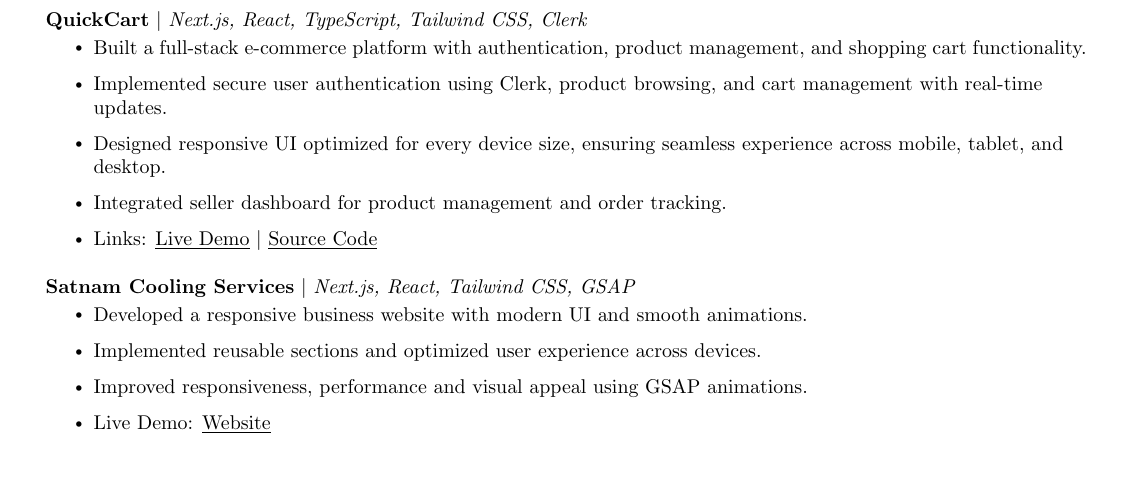
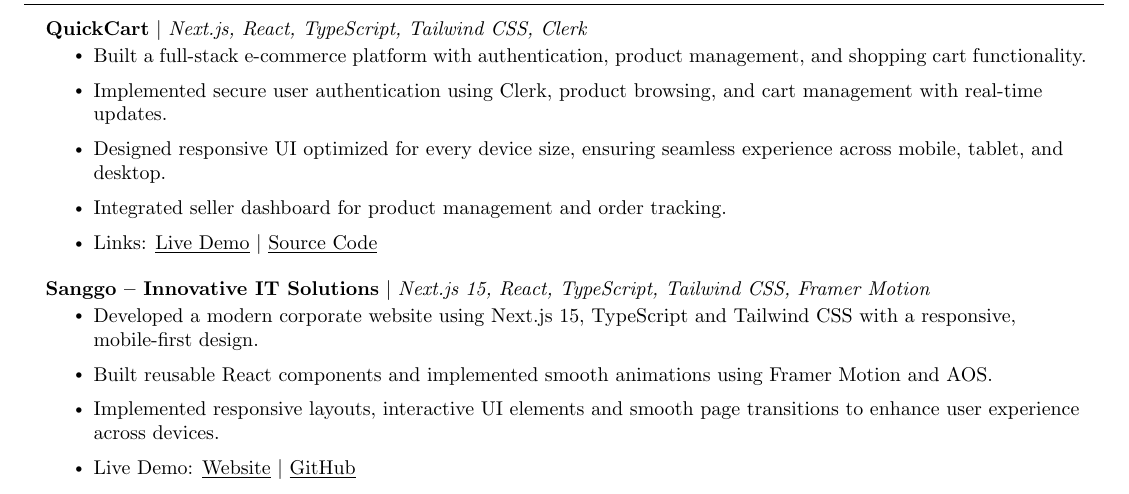
Before and after one commit to amritrai404/FullStack_Developer_Resume, a LaTeX document (main.tex): part of page 1 of 2, cut so that both start at the same text, the shorter picture padded with empty space. Compiled offline with pdfLaTeX.

Commit message:
Replace project details for Sanggo IT Solutions
Updated project details for Sanggo, replacing Satnam Cooling Services. Enhanced descriptions of website features and added links.

```diff
--- a/main.tex
+++ b/main.tex
@@ -146,14 +146,13 @@
 \resumeItemListEnd
 
 \resumeProjectHeading
-{\textbf{Satnam Cooling Services} $|$ \emph{Next.js, React, Tailwind CSS, GSAP}}{}
+{\textbf{Sanggo – Innovative IT Solutions} $|$ \emph{Next.js 15, React, TypeScript, Tailwind CSS, Framer Motion}}{}
 \resumeItemListStart
-\resumeItem{Developed a responsive business website with modern UI and smooth animations.}
-\resumeItem{Implemented reusable sections and optimized user experience across devices.}
-\resumeItem{Improved responsiveness, performance and visual appeal using GSAP animations.}
-\resumeItem{Live Demo: \href{https://www.satnamcoolingservice.shop/}{\underline{Website}}}
+\resumeItem{Developed a modern corporate website using Next.js 15, TypeScript and Tailwind CSS with a responsive, mobile-first design.}
+\resumeItem{Built reusable React components and implemented smooth animations using Framer Motion and AOS.}
+\resumeItem{Implemented responsive layouts, interactive UI elements and smooth page transitions to enhance user experience across devices.}
+\resumeItem{Live Demo: \href{https://sanggo.netlify.app}{\underline{Website}} $|$ \href{https://github.com/amritrai404/sanggo-main-project}{\underline{GitHub}}}
 \resumeItemListEnd
-
 \resumeSubHeadingListEnd
 
 %-----------EDUCATION-----------
```
